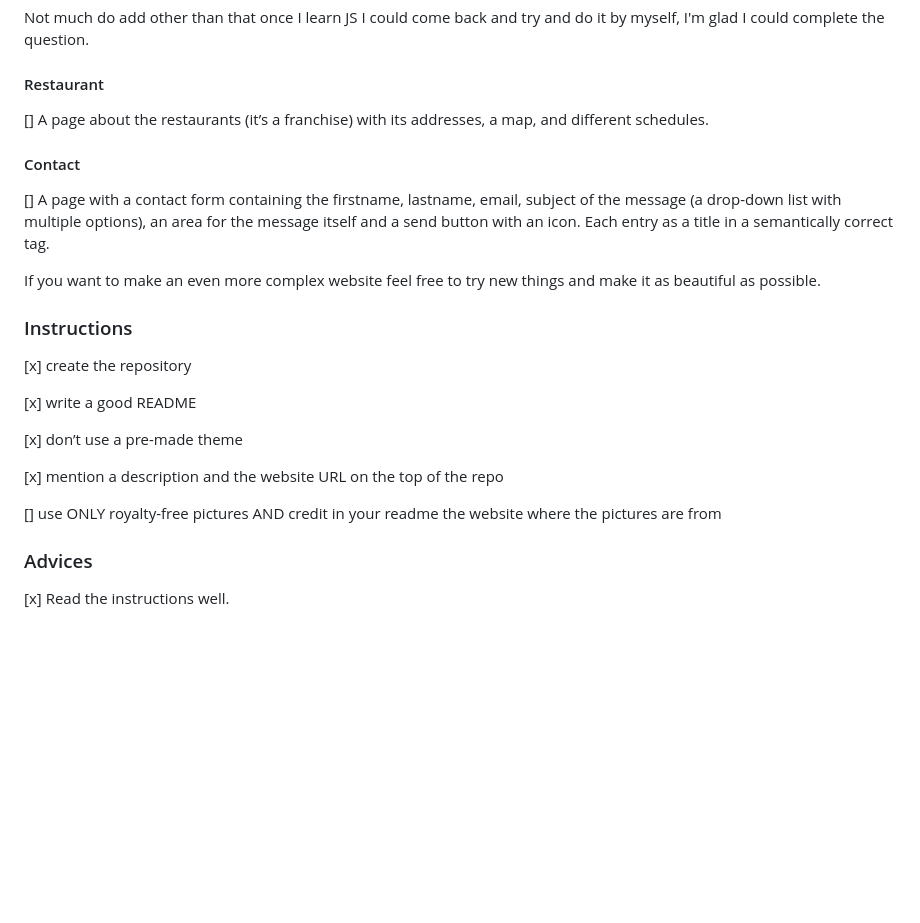
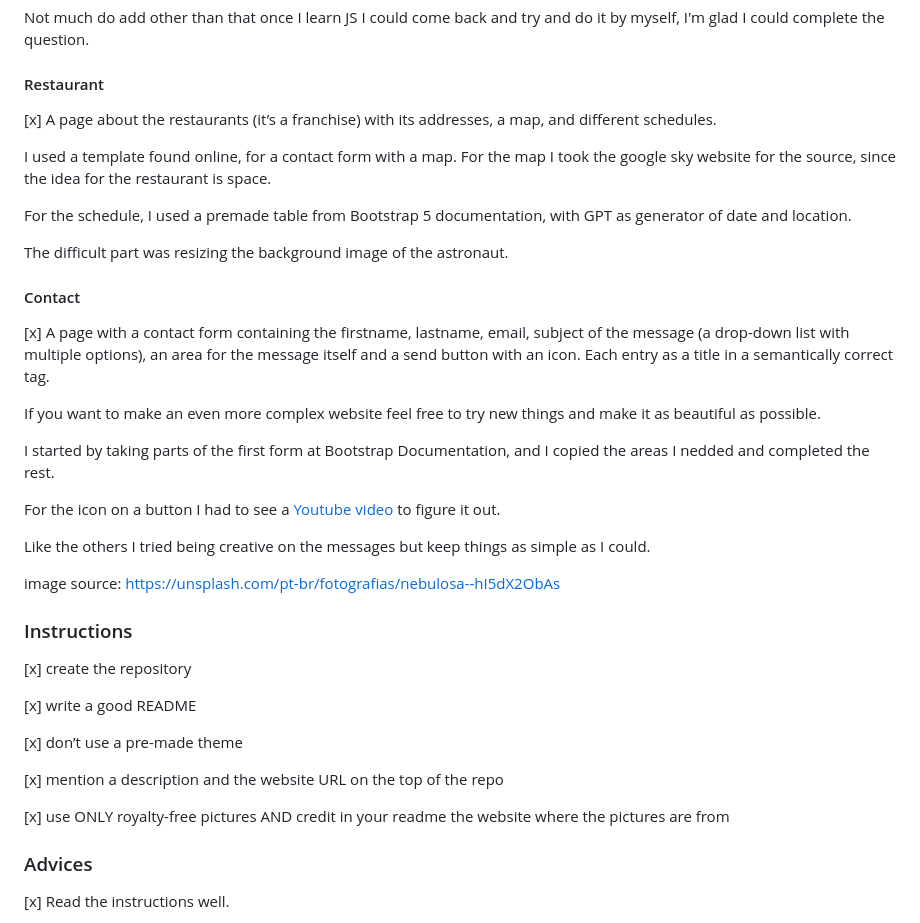
Before and after one commit to LuanPM284/restaurant-css-framework, a Markdown page: README.md, the part around the change printed below. Drawn GitHub-style; blank space fills up the shorter version.

Commit message:
Added to the readme, the simplified steps used to finish the project. A more detailled one is a goal for future challenges

```diff
--- a/README.md
+++ b/README.md
@@ -53,12 +53,27 @@ The images were generated by https://www.craiyon.com/ and the prompt was "lost i
 Not much do add other than that once I learn JS I could come back and try and do it by myself, I'm glad I could complete the question.
 
 #### Restaurant
-[] A page about the restaurants (it’s a franchise) with its addresses, a map, and different schedules.
+[x] A page about the restaurants (it’s a franchise) with its addresses, a map, and different schedules.
+
+I used a template found online, for a contact form with a map. For the map I took the google sky website for the source, since the idea for the restaurant is space.
+
+For the schedule, I used a premade table from Bootstrap 5 documentation, with GPT as generator of date and location.
+
+The difficult part was resizing the background image of the astronaut.
+
 
 #### Contact
-[] A page with a contact form containing the firstname, lastname, email, subject of the message (a drop-down list with multiple options), an area for the message itself and a send button with an icon. Each entry as a title in a semantically correct tag.
+[x] A page with a contact form containing the firstname, lastname, email, subject of the message (a drop-down list with multiple options), an area for the message itself and a send button with an icon. Each entry as a title in a semantically correct tag.
 
 If you want to make an even more complex website feel free to try new things and make it as beautiful as possible.
+
+I started by taking parts of the first form at Bootstrap Documentation, and I copied the areas I nedded and completed the rest.
+
+For the icon on a button I had to see a [Youtube video](https://www.youtube.com/watch?v=UGtB7i9gD4s) to figure it out.
+
+Like the others I tried being creative on the messages but keep things as simple as I could.
+
+image source: https://unsplash.com/pt-br/fotografias/nebulosa--hI5dX2ObAs
 
 ### Instructions
 [x] create the repository
@@ -69,7 +84,7 @@ If you want to make an even more complex website feel free to try new things and
 
 [x] mention a description and the website URL on the top of the repo
 
-[] use ONLY royalty-free pictures AND credit in your readme the website where the pictures are from
+[x] use ONLY royalty-free pictures AND credit in your readme the website where the pictures are from
 
 ### Advices
 [x] Read the instructions well.
```
Also changed, not shown: other parts of README.md (+2 -2 lines).
